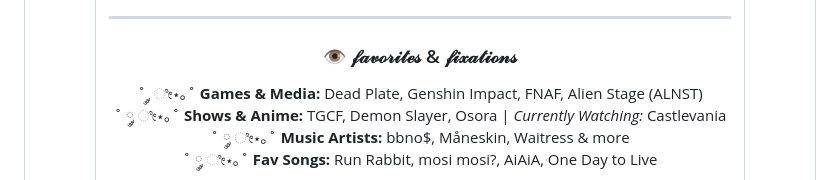
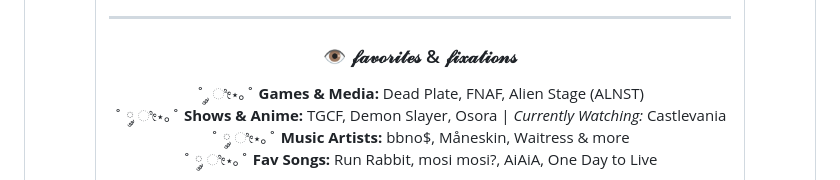
Before and after one commit to NathanielTheGreat/NathanielTheGreat, a Markdown page: README.md, the part around one of its changes. GitHub-like rendering.

```diff
--- a/README.md
+++ b/README.md
@@ -79,7 +79,7 @@
 
 <p style="color: #ffffff; line-height: 1.8; margin: 0; background-color: #0d0d0d;">
 <font color="#ffffff">
-˚ ༘ ೀ⋆｡˚ <b>Games & Media:</b> Dead Plate, Genshin Impact, FNAF, Alien Stage (ALNST) <br/>
+˚ ༘ ೀ⋆｡˚ <b>Games & Media:</b> Dead Plate, FNAF, Alien Stage (ALNST) <br/>
 ˚ ༘ ೀ⋆｡˚ <b>Shows & Anime:</b> TGCF, Demon Slayer, Osora | <i>Currently Watching:</i> Castlevania <br/>
 ˚ ༘ ೀ⋆｡˚ <b>Music Artists:</b> bbno$, Måneskin, Waitress & more <br/>
 ˚ ༘ ೀ⋆｡˚ <b>Fav Songs:</b> Run Rabbit, mosi mosi?, AiAiA, One Day to Live
```
Also changed, not shown: other parts of README.md (+1 -1 lines).
